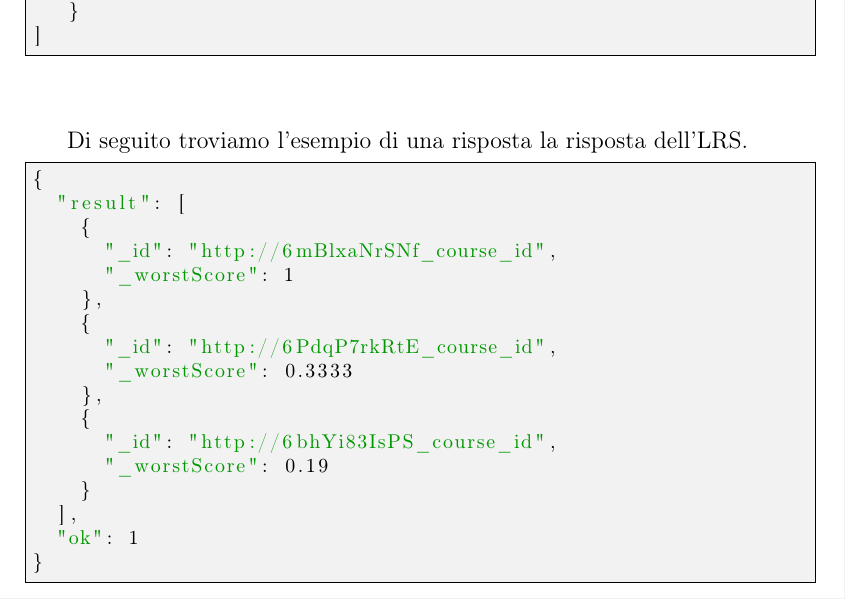
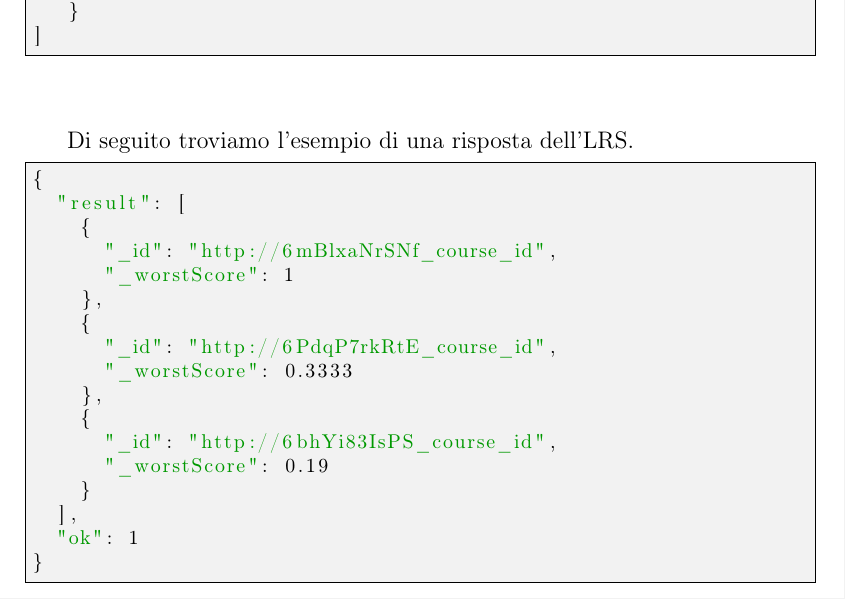
Before and after one commit to mzanella/Tesi, a LaTeX paper (Tesi.tex, which reads sections/esempiRichiesteLRS.tex): part of page 76 of 79, cut so that both start at the same text. The pictures show the PDF file Tesi.pdf that the author committed with the source.

Commit message:
correzioni claudia 2

```diff
--- a/sections/esempiRichiesteLRS.tex
+++ b/sections/esempiRichiesteLRS.tex
@@ -31,7 +31,7 @@ http://lrs.modonetwork.com/public/api/v1/statements/aggregate?pipeline=[
 ]
 \end{lstlisting}
 
-    Di seguito troviamo l'esempio di una risposta la risposta dell'LRS.
+    Di seguito troviamo l'esempio di una risposta dell'LRS.
 \begin{lstlisting}
 {
   "result": [
@@ -88,7 +88,7 @@ http://lrs.modonetwork.com/public/api/v1/statements/aggregate?pipeline=[
 ]
 \end{lstlisting}
 
-    Di seguito troviamo l'esempio di una risposta la risposta dell'LRS.
+    Di seguito troviamo l'esempio di una risposta dell'LRS.
 \begin{lstlisting}
 {
   "result": [
@@ -142,7 +142,7 @@ http://lrs.modonetwork.com/public/api/v1/statements/aggregate?pipeline=[
 ]
 \end{lstlisting}
 
-    Di seguito troviamo l'esempio di una risposta la risposta dell'LRS.
+    Di seguito troviamo l'esempio di una risposta dell'LRS.
 \begin{lstlisting}
 {
   "result": [
@@ -184,7 +184,7 @@ http://lrs.modonetwork.com/public/api/v1/statements/aggregate?pipeline=[
 ]
 \end{lstlisting}
 
-    Di seguito troviamo l'esempio di una risposta la risposta dell'LRS.
+    Di seguito troviamo l'esempio di una risposta dell'LRS.
 \begin{lstlisting}
 {
   "result": [
@@ -227,7 +227,7 @@ http://lrs.modonetwork.com/public/api/v1/statements/aggregate?pipeline=[
 ]
 \end{lstlisting}
 
-    Di seguito troviamo l'esempio di una risposta la risposta dell'LRS.
+    Di seguito troviamo l'esempio di una risposta dell'LRS.
 \begin{lstlisting}
 {
   "result": [
@@ -270,7 +270,7 @@ http://lrs.modonetwork.com/public/api/v1/statements/aggregate?pipeline=[
 ]
 \end{lstlisting}
 
-    Di seguito troviamo l'esempio di una risposta la risposta dell'LRS.
+    Di seguito troviamo l'esempio di una risposta dell'LRS.
 \begin{lstlisting}
 {
   "result": [
@@ -308,7 +308,7 @@ http://lrs.modonetwork.com/public/api/v1/statements/aggregate?pipeline=[
 ]
 \end{lstlisting}
 
-    Di seguito troviamo l'esempio di una risposta la risposta dell'LRS.
+    Di seguito troviamo l'esempio di una risposta dell'LRS.
 \begin{lstlisting}
 {
   "result": [
@@ -350,7 +350,7 @@ http://lrs.modonetwork.com/public/api/v1/statements/aggregate?pipeline=[
 ]
 \end{lstlisting}
 
-    Di seguito troviamo l'esempio di una risposta la risposta dell'LRS.
+    Di seguito troviamo l'esempio di una risposta dell'LRS.
 \begin{lstlisting}
 {
   "result": [
```
Also changed, not shown: Tesi.pdf.
